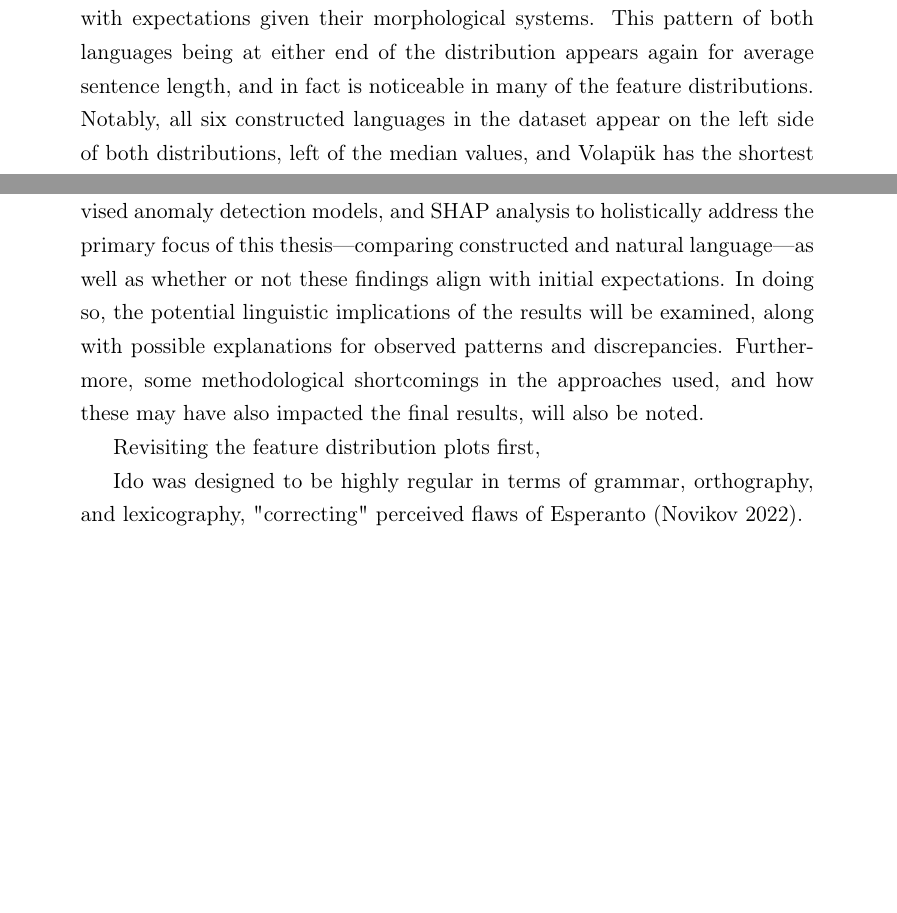
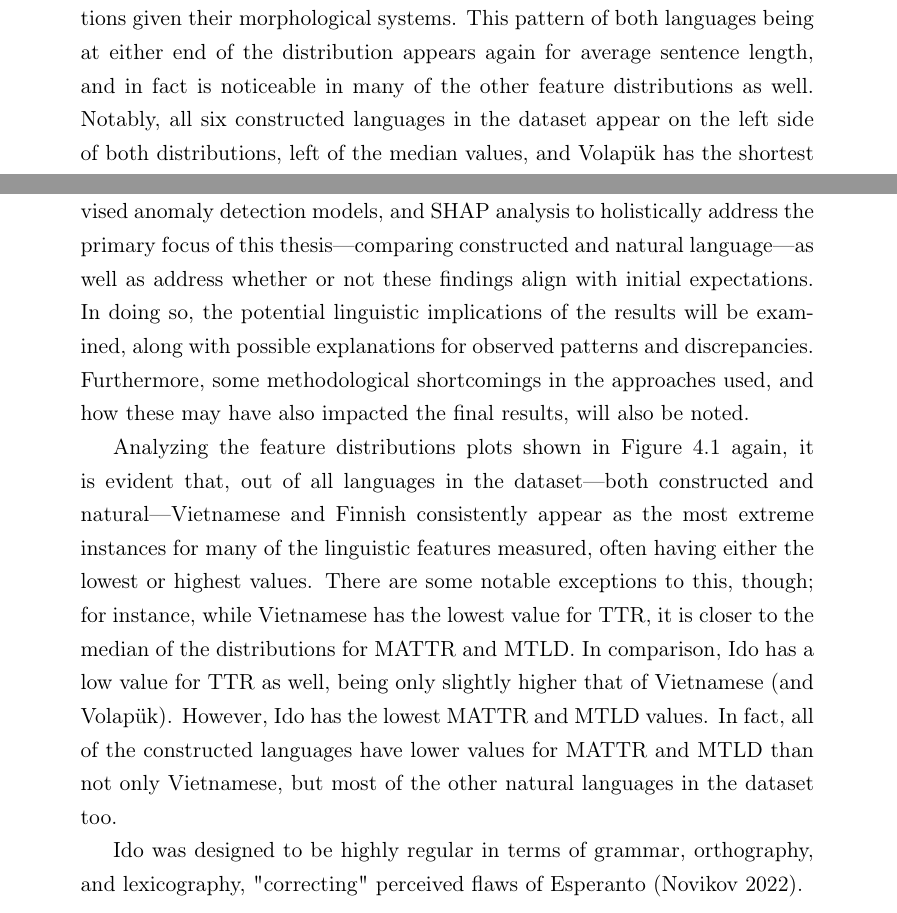
Before and after one commit to kirbergerconnor/iscl-thesis, a LaTeX thesis (Thesis/main.tex): two parts of pages 35 and 47 of 57, joined at a grey line, cut so that both start at the same text, the shorter picture padded with empty space. Compiled offline with pdfLaTeX.

Commit message:
Flesh out discussion

```diff
--- a/Thesis/main.tex
+++ b/Thesis/main.tex
@@ -1249,7 +1251,7 @@ Following this are the results of dimensionality reduction on the data using PCA
 
 Table \ref{tbl:featurestable} shows the full set of features for each language of the dataset and their respective measurements rounded to three decimals places. Additionally, the column \textit{Type} shows their labels as either constructed or natural languages (\textit{con} or \textit{nat}, respectively). The corresponding one-dimensional plots for the features can be seen in Figure \ref{fig:1dfeatures}, with the type of language distinguishable by marker and color.
 
-Looking at the two features measuring text complexity first, average word length and average sentence length, one can see clustering left of the center in the former and, in comparison, a slightly more uniform distribution in the latter. Regarding average word length, Vietnamese and Finnish being at opposite extremities of shortest and longest lengths, respectively, aligns with expectations given their morphological systems. This pattern of both languages being at either end of the distribution appears again for average sentence length, and in fact is noticeable in many of the feature distributions. Notably, all six constructed languages in the dataset appear on the left side of both distributions, left of the median values, and Volapük has the shortest average sentence length of all languages.
+Looking at the two features measuring text complexity first, average word length and average sentence length, one can see clustering left of the center in the former and, in comparison, a slightly more uniform distribution in the latter. Regarding average word length, Vietnamese and Finnish being at opposite extremities of shortest and longest lengths, respectively, aligns with expectations given their morphological systems. This pattern of both languages being at either end of the distribution appears again for average sentence length, and in fact is noticeable in many of the other feature distributions as well. Notably, all six constructed languages in the dataset appear on the left side of both distributions, left of the median values, and Volapük has the shortest average sentence length of all languages.
 
 The three measures for lexical complexity, TTR, MATTR, and MTLD, again show Finnish to be an extreme instance, with the highest values for all three. Likewise, all of the constructed languages again appear on the left side of the distributions; interestingly, of these, Esperanto is closest to center for both TTR and MATTR. MATTR in particular also shows an almost complete divide between constructed and natural languages in the distribution, with the exception of Tagalog and Esperanto. Additionally, the distribution for MTLD reveals a cluster on the furthermost left side, with all six constructed languages having extremely low values and Polish, Turkish, and Finnish appearing as on the opposite end with significantly higher values.
 
@@ -1522,9 +1524,9 @@ The beeswarm plots for the two analyzed unsupervised models are shown in Figure
 % Lack of validation for pytorch RNN (text entropy)
 % [DELETED] linking back to the motivation and goals of this investigation as stated in the beginning of this thesis too.
 
-This section begins by revisiting the results of the feature engineering more in-depth, particularly the feature distribution plots from Figure \ref{fig:1dfeatures}, and then connecting these to the findings of the PCA, supervised classifiers, unsupervised anomaly detection models, and SHAP analysis to holistically address the primary focus of this thesis---comparing constructed and natural language---as well as whether or not these findings align with initial expectations. In doing so, the potential linguistic implications of the results will be examined, along with possible explanations for observed patterns and discrepancies. Furthermore, some methodological shortcomings in the approaches used, and how these may have also impacted the final results, will also be noted.
-
-Revisiting the feature distribution plots first,
+This section begins by revisiting the results of the feature engineering more in-depth, particularly the feature distribution plots from Figure \ref{fig:1dfeatures}, and then connecting these to the findings of the PCA, supervised classifiers, unsupervised anomaly detection models, and SHAP analysis to holistically address the primary focus of this thesis---comparing constructed and natural language---as well as address whether or not these findings align with initial expectations. In doing so, the potential linguistic implications of the results will be examined, along with possible explanations for observed patterns and discrepancies. Furthermore, some methodological shortcomings in the approaches used, and how these may have also impacted the final results, will also be noted.
+
+Analyzing the feature distributions plots shown in Figure \ref{fig:1dfeatures} again, it is evident that, out of all languages in the dataset---both constructed and natural---Vietnamese and Finnish consistently appear as the most extreme instances for many of the linguistic features measured, often having either the lowest or highest values. There are some notable exceptions to this, though; for instance, while Vietnamese has the lowest value for TTR, it is closer to the median of the distributions for MATTR and MTLD. In comparison, Ido has a low value for TTR as well, being only slightly higher that of Vietnamese (and Volapük). However, Ido has the lowest MATTR and MTLD values. In fact, all of the constructed languages have lower values for MATTR and MTLD than not only Vietnamese, but most of the other natural languages in the dataset too.
 
 Ido was designed to be highly regular in terms of grammar, orthography, and lexicography, "correcting" perceived flaws of Esperanto \parencite{Novikov2022article}.
 
```
Also changed, not shown: Thesis/main.pdf, Thesis/main.tex (4 more changed lines), 3 other files.
